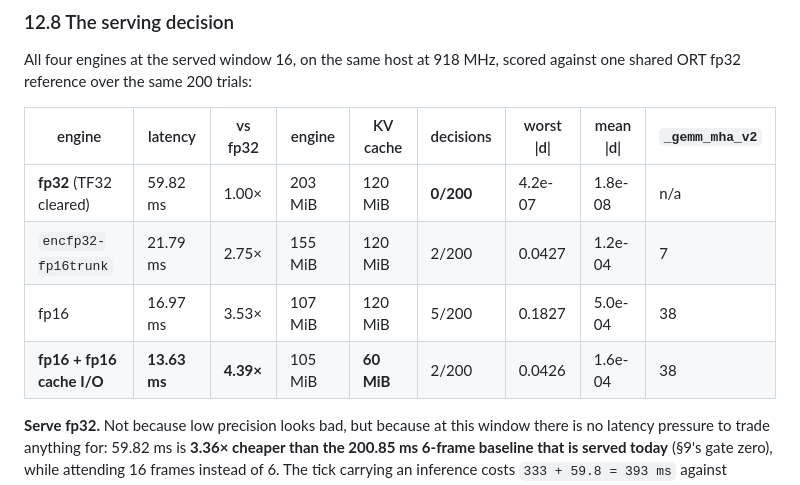
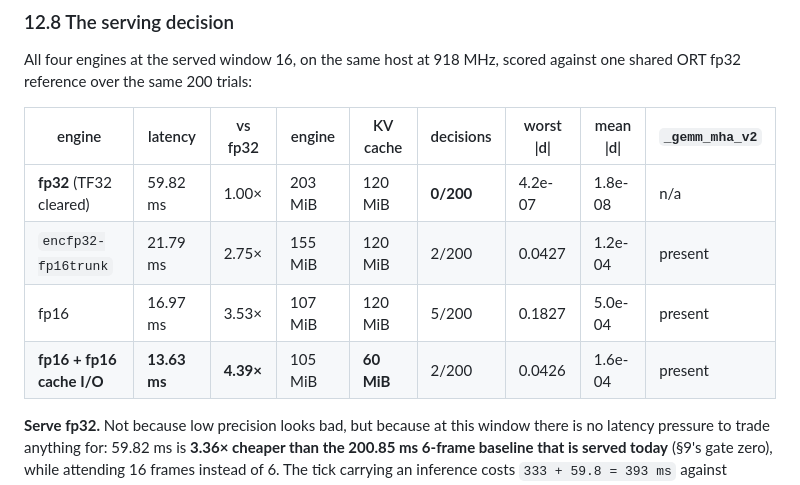
Before and after one commit to yaak-ai/rmind, a Markdown page: docs/decoder_only_kv_cache.md, the part around one of its changes. GitHub-like rendering.

```diff
--- a/docs/decoder_only_kv_cache.md
+++ b/docs/decoder_only_kv_cache.md
@@ -1005,9 +1024,9 @@ against one shared ORT fp32 reference over the same 200 trials:
 | engine | latency | vs fp32 | engine | KV cache | decisions | worst \|d\| | mean \|d\| | `_gemm_mha_v2` |
 | --- | --- | --- | --- | --- | --- | --- | --- | --- |
 | **fp32** (TF32 cleared) | 59.82 ms | 1.00× | 203 MiB | 120 MiB | **0/200** | 4.2e-07 | 1.8e-08 | n/a |
-| `encfp32-fp16trunk` | 21.79 ms | 2.75× | 155 MiB | 120 MiB | 2/200 | 0.0427 | 1.2e-04 | 7 |
-| fp16 | 16.97 ms | 3.53× | 107 MiB | 120 MiB | 5/200 | 0.1827 | 5.0e-04 | 38 |
-| **fp16 + fp16 cache I/O** | **13.63 ms** | **4.39×** | 105 MiB | **60 MiB** | 2/200 | 0.0426 | 1.6e-04 | 38 |
+| `encfp32-fp16trunk` | 21.79 ms | 2.75× | 155 MiB | 120 MiB | 2/200 | 0.0427 | 1.2e-04 | present |
+| fp16 | 16.97 ms | 3.53× | 107 MiB | 120 MiB | 5/200 | 0.1827 | 5.0e-04 | present |
+| **fp16 + fp16 cache I/O** | **13.63 ms** | **4.39×** | 105 MiB | **60 MiB** | 2/200 | 0.0426 | 1.6e-04 | present |
 
 **Serve fp32.** Not because low precision looks bad, but because at this window
 there is no latency pressure to trade anything for: 59.82 ms is **3.36× cheaper
```
Also changed, not shown: other parts of docs/decoder_only_kv_cache.md (+44 -12 lines).
